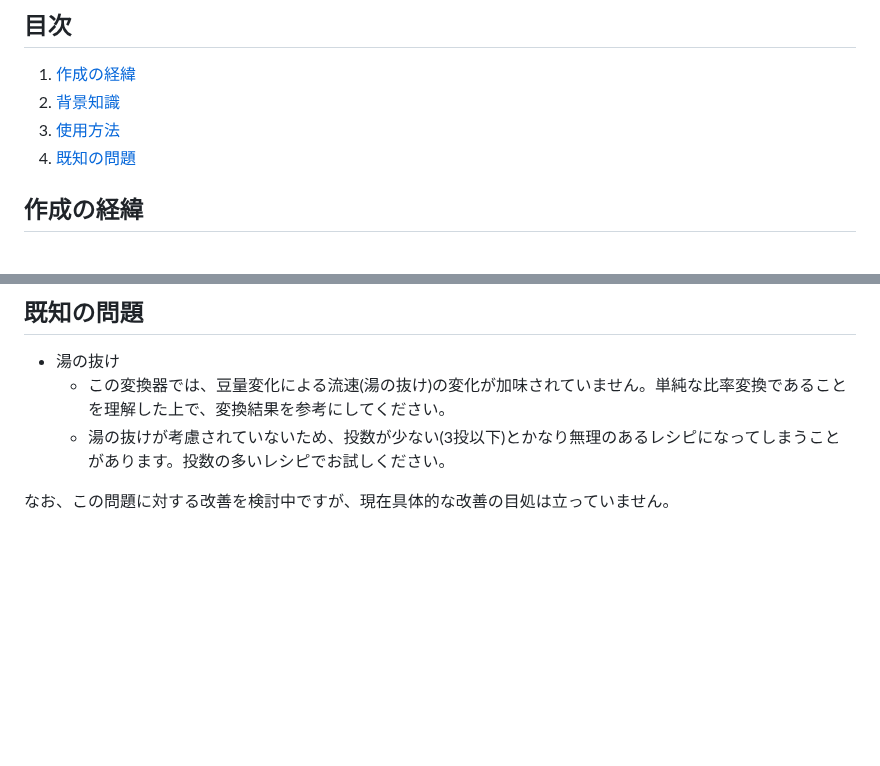
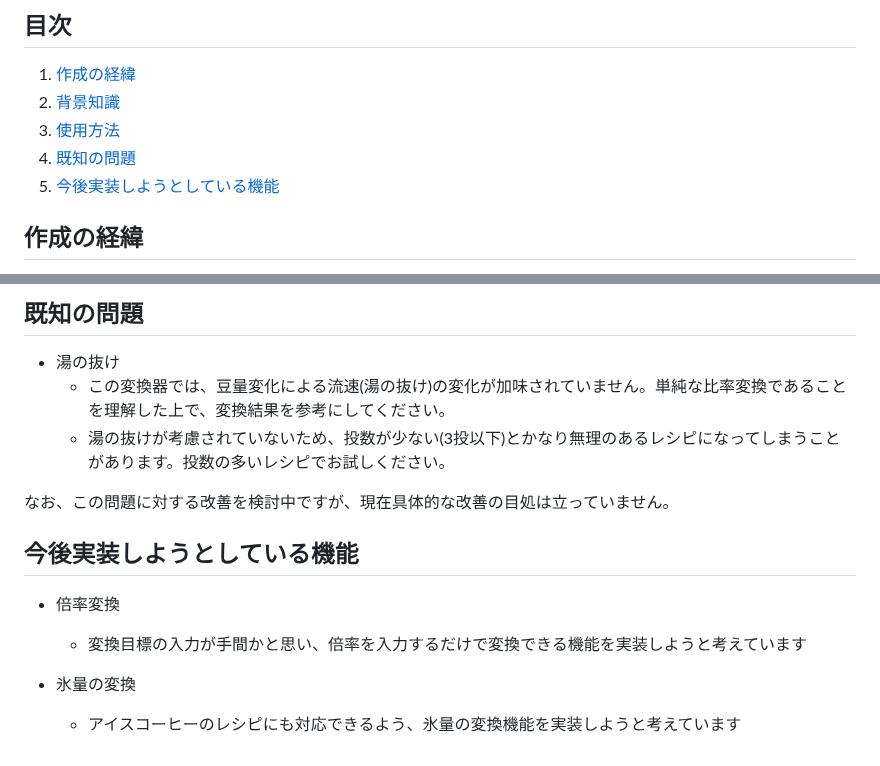
Before and after one commit to Hiru-ge/Co-fitting-static, a Markdown page: README.md, 2 parts joined by grey strips. Drawn GitHub-style; blank space fills up the shorter version.

Commit message:
[update] READMEに今後実装しようとしている機能の説明を追加

```diff
--- a/README.md
+++ b/README.md
@@ -16,6 +16,7 @@
 2. [背景知識](#背景知識)
 3. [使用方法](#使用方法)
 4. [既知の問題](#既知の問題)
+5. [今後実装しようとしている機能](#今後実装しようとしている機能)
 
 ## 作成の経緯
 
@@ -99,3 +100,11 @@
   - 湯の抜けが考慮されていないため、投数が少ない(3投以下)とかなり無理のあるレシピになってしまうことがあります。投数の多いレシピでお試しください。
 
 なお、この問題に対する改善を検討中ですが、現在具体的な改善の目処は立っていません。
+
+## 今後実装しようとしている機能
+
+- 倍率変換
+  - 変換目標の入力が手間かと思い、倍率を入力するだけで変換できる機能を実装しようと考えています</p>
+
+- 氷量の変換
+  - アイスコーヒーのレシピにも対応できるよう、氷量の変換機能を実装しようと考えています
```
